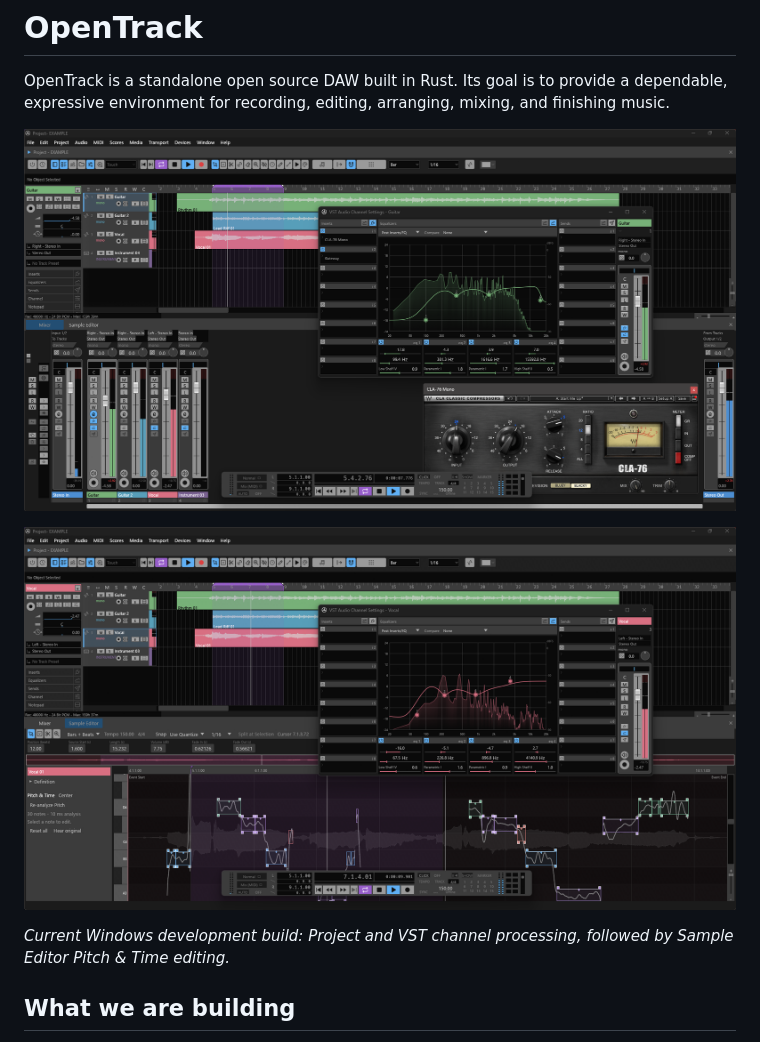
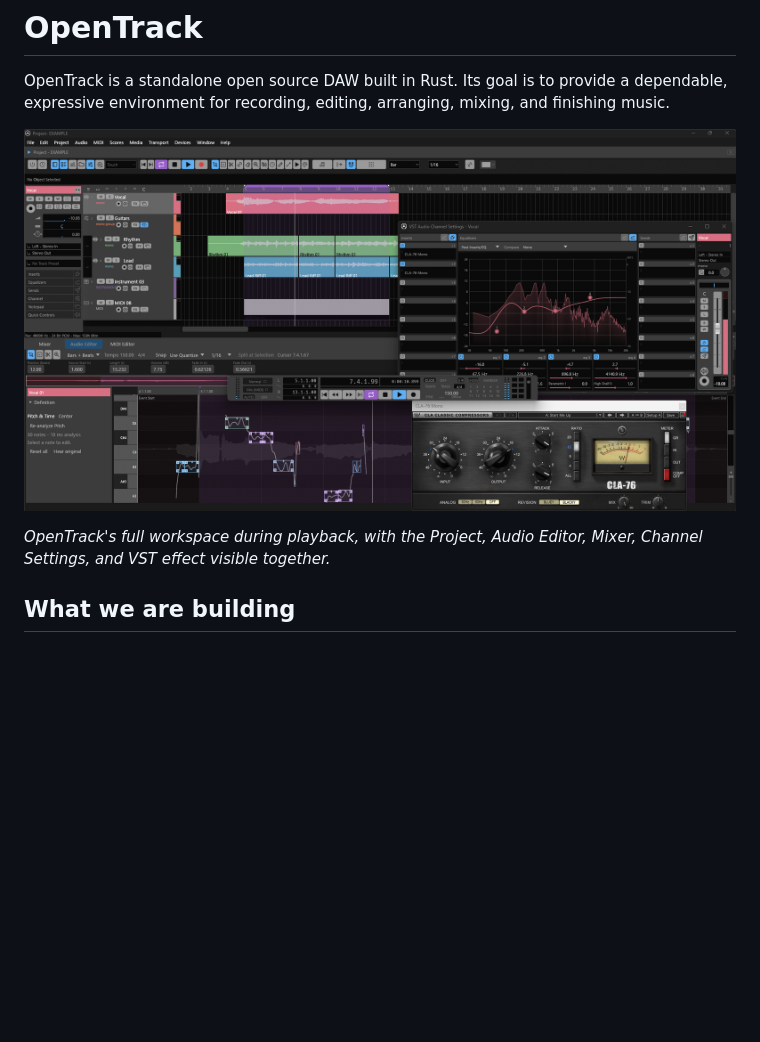
Before and after one commit to Whynchu/OpenTrack, a Markdown page: README.md, the part around the change. Rendered like a GitHub page; pictures changed too: docs/images/opentrack-full-workspace.png (added); blank space fills up the shorter version.

Commit message:
Improve MIDI editor parity and refresh README screenshot

```diff
--- a/README.md
+++ b/README.md
@@ -8,11 +8,9 @@
 
 OpenTrack is a standalone open source DAW built in Rust. Its goal is to provide a dependable, expressive environment for recording, editing, arranging, mixing, and finishing music.
 
-![OpenTrack Project, Mixer, Channel Settings and VST effect during playback](docs/images/opentrack-project-vst-channel-settings.png)
+![OpenTrack full workspace showing the Project, Mixer, Audio Editor, VST Channel Settings, and effect during playback](docs/images/opentrack-full-workspace.png)
 
-![OpenTrack Sample Editor with Pitch & Time notes and Channel Settings](docs/images/opentrack-sample-editor-pitch-time.png)
-
-*Current Windows development build: Project and VST channel processing, followed by Sample Editor Pitch & Time editing.*
+*OpenTrack's full workspace during playback, with the Project, Audio Editor, Mixer, Channel Settings, and VST effect visible together.*
 
 ## What we are building
 
```
Also changed, not shown: docs/workflow/current.md (+25 -1 lines), 7 other files.
